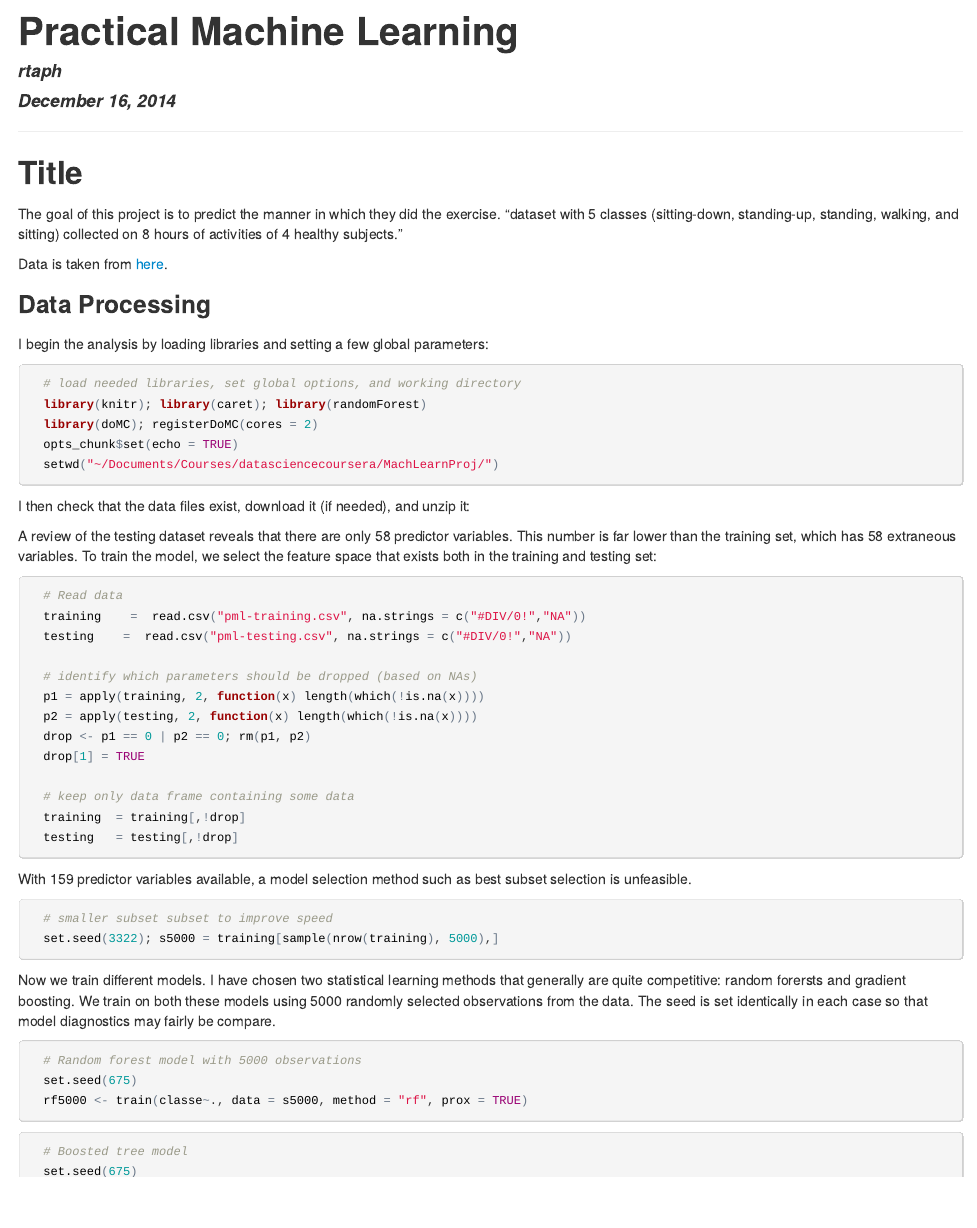
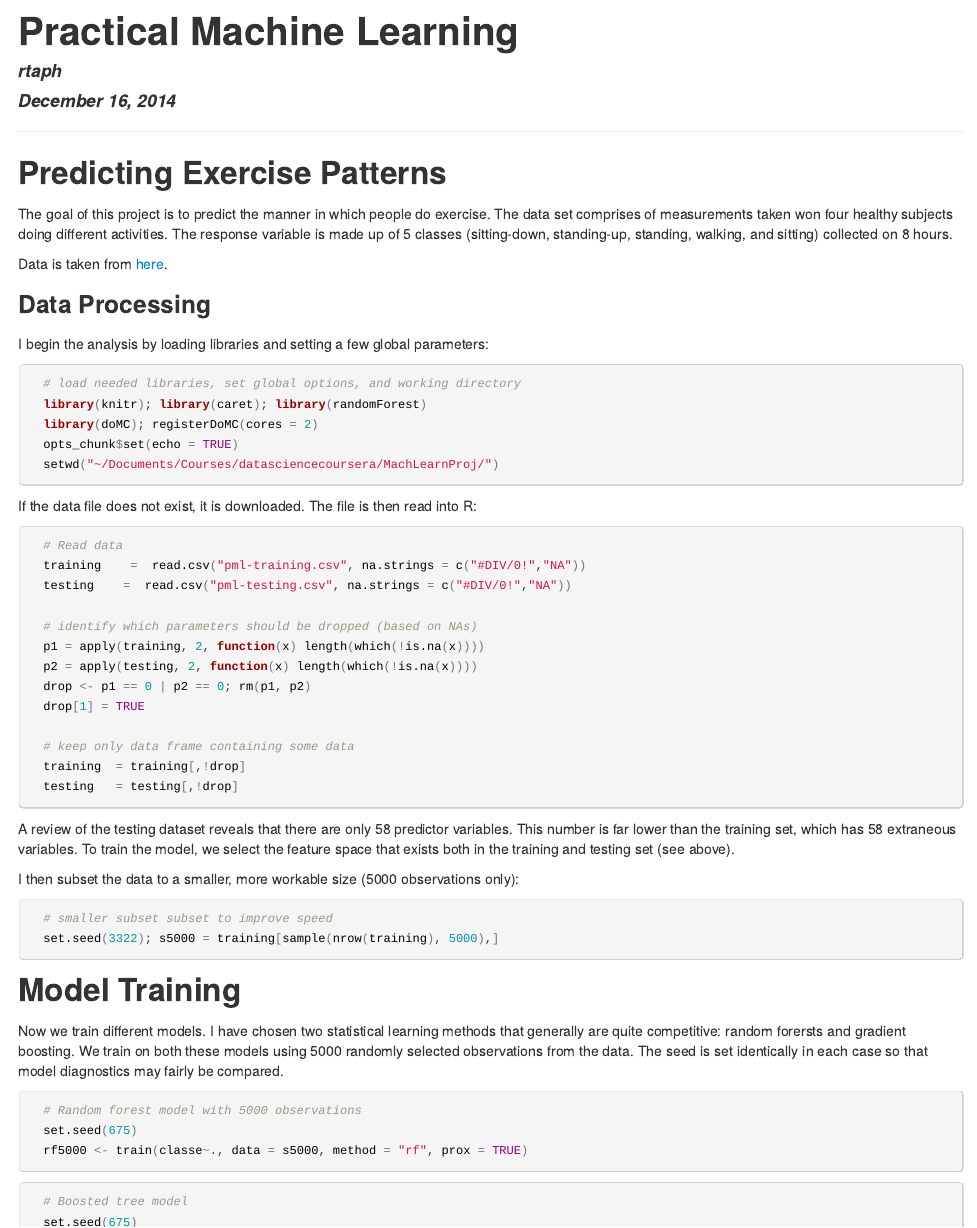
Before and after one commit to rtaph/MachLearnProj, an R Markdown document (MachLearnProj.Rmd): the page in a window 1100 px wide, from its top. The pictures show the output file MachLearnProj.html that the author committed with the source, opened offline.

Commit message:
improve descriptions

````diff
--- a/MachLearnProj.Rmd
+++ b/MachLearnProj.Rmd
@@ -5,10 +5,9 @@ date: "December 16, 2014"
 ---
 
 ******************************
-## Title
+## Predicting Exercise Patterns
 
-The goal of this project is to predict the manner in which they did the exercise.
-"dataset with 5 classes (sitting-down, standing-up, standing, walking, and sitting) collected on 8 hours of activities of 4 healthy subjects."
+The goal of this project is to predict the manner in which people do exercise. The data set comprises of measurements taken won four healthy subjects doing different activities. The response variable is made up of 5 classes (sitting-down, standing-up, standing, walking, and sitting) collected on 8 hours.
 
 Data is taken from [here](http://groupware.les.inf.puc-rio.br/har).
 
@@ -24,7 +23,8 @@ I begin the analysis by loading libraries and setting a few global parameters:
   setwd("~/Documents/Courses/datasciencecoursera/MachLearnProj/")
 ```
 
-I then check that the data files exist, download it (if needed), and unzip it:
+If the data file does not exist, it is downloaded. The file is then read into R:
+
 
 ```{r chuckDownload, echo = FALSE}
   # Download file if it does not exist
@@ -36,8 +36,6 @@ I then check that the data files exist, download it (if needed), and unzip it:
     fileURL <- "http://bit.ly/1znCGyy"
     download.file(fileURL, destfile = "pml-testing.csv", method="curl")}
 ```
-
-A review of the testing dataset reveals that there are only 58 predictor variables. This number is far lower than the training set, which has 58 extraneous variables. To train the model, we select the feature space that exists both in the training and testing set:
 
 ```{r chunkLoadData, cache = TRUE}
   # Read data
@@ -55,15 +53,18 @@ A review of the testing dataset reveals that there are only 58 predictor variabl
   testing   = testing[,!drop]
 ```
 
+A review of the testing dataset reveals that there are only 58 predictor variables. This number is far lower than the training set, which has 58 extraneous variables. To train the model, we select the feature space that exists both in the training and testing set (see above).
 
-With 159 predictor variables available, a model selection method such as best subset selection is unfeasible.
+I then subset the data to a smaller, more workable size (5000 observations only):
 
 ```{r chunkSub, cache = TRUE, autodep=TRUE}
   # smaller subset subset to improve speed
   set.seed(3322); s5000 = training[sample(nrow(training), 5000),]
 ```
 
-Now we train different models. I have chosen two statistical learning methods that generally are quite competitive: random forersts and gradient boosting. We train on both these models using 5000 randomly selected observations from the data. The seed is set identically in each case so that model diagnostics may fairly be compare.
+## Model Training
+
+Now we train different models. I have chosen two statistical learning methods that generally are quite competitive: random forersts and gradient boosting. We train on both these models using 5000 randomly selected observations from the data. The seed is set identically in each case so that model diagnostics may fairly be compared.
 
 ```{r chunkRF5000, cache = TRUE, autodep=TRUE}
   # Random forest model with 5000 observations
````
Also changed, not shown: MachLearnProj.html.
